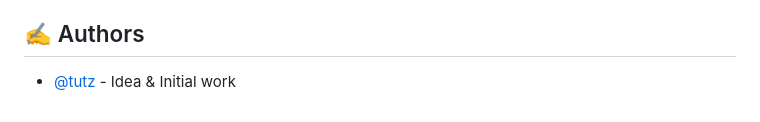
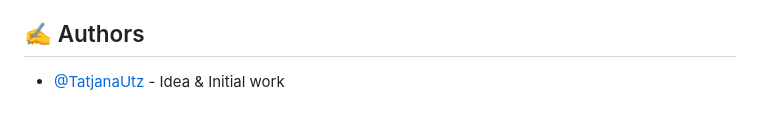
Before and after one commit to TatjanaUtz/translation-service, a Markdown page: README.md, the part around the change. Rendered like a GitHub page.

```diff
--- a/README.md
+++ b/README.md
@@ -214,4 +214,4 @@ This will stop and remove the containers, networks, and volumes created by Docke
 
 ## ✍️ Authors <a name = "authors"></a>
 
-- [@tutz](https://github.com/tutz) - Idea & Initial work
+- [@TatjanaUtz](https://github.com/TatjanaUtz) - Idea & Initial work
```
